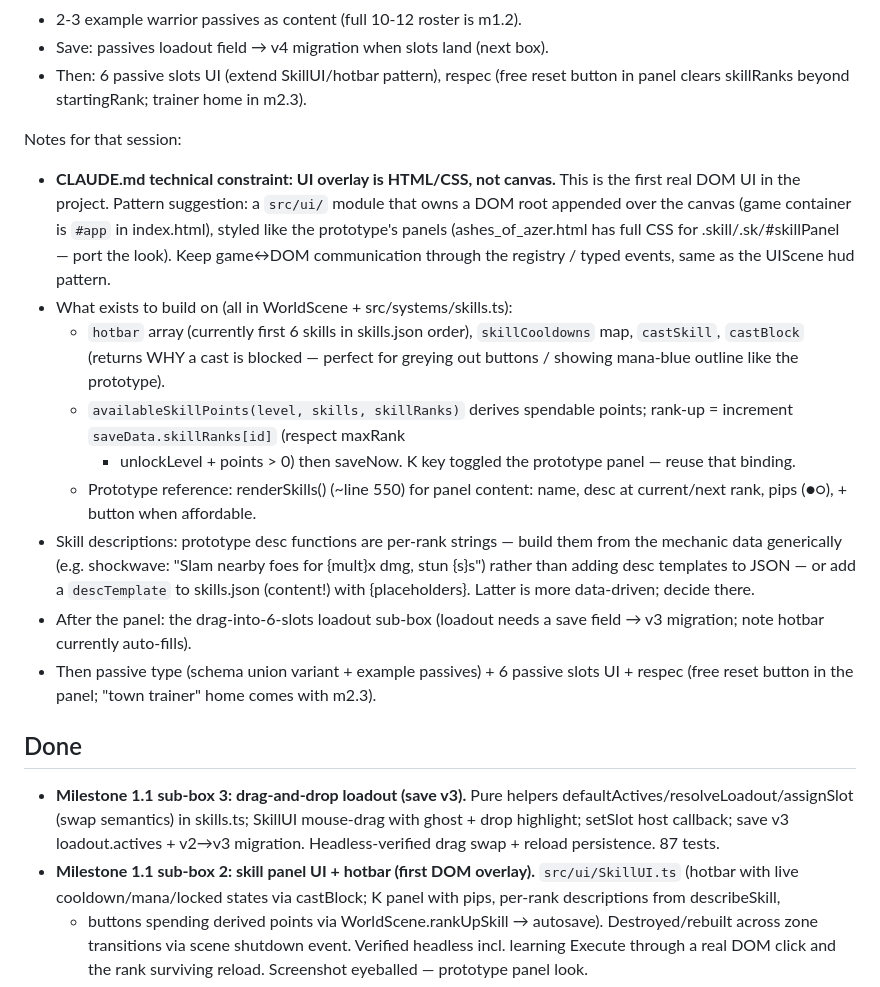
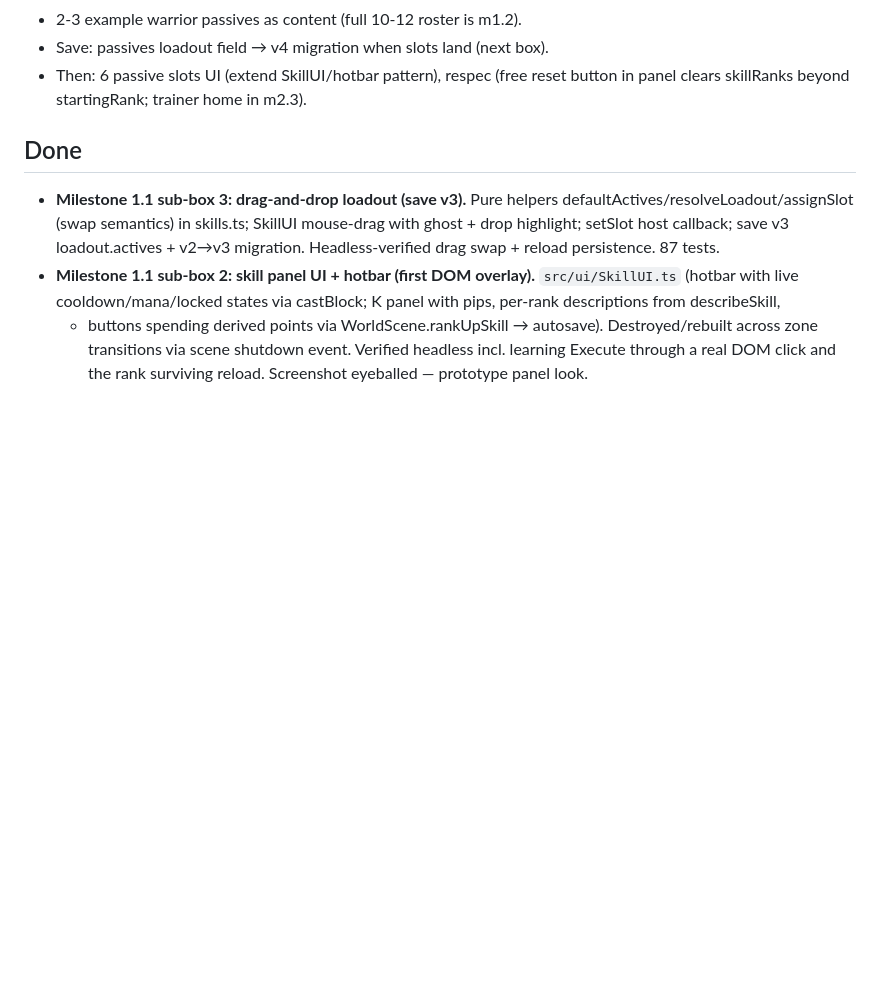
Before and after one commit to StevenSeagalStreams/Ashes-of-azer, a Markdown page: PROGRESS.md, the part around the change. GitHub-like rendering; blank space fills up the shorter version.

Commit message:
docs: drop stale handoff block from PROGRESS.md
Co-Authored-By: Claude Fable 5 <noreply@anthropic.com>
Claude-Session: https://claude.ai/code/session_01DXKvxvtXkZzUJ4traLvaPr

```diff
--- a/PROGRESS.md
+++ b/PROGRESS.md
@@ -19,36 +19,6 @@ Notes for that session:
 - Then: 6 passive slots UI (extend SkillUI/hotbar pattern), respec (free
   reset button in panel clears skillRanks beyond startingRank; trainer
   home in m2.3).
-
-Notes for that session:
-- **CLAUDE.md technical constraint: UI overlay is HTML/CSS, not canvas.**
-  This is the first real DOM UI in the project. Pattern suggestion: a
-  `src/ui/` module that owns a DOM root appended over the canvas (game
-  container is `#app` in index.html), styled like the prototype's panels
-  (ashes_of_azer.html has full CSS for .skill/.sk/#skillPanel — port the
-  look). Keep game↔DOM communication through the registry / typed events,
-  same as the UIScene hud pattern.
-- What exists to build on (all in WorldScene + src/systems/skills.ts):
-  - `hotbar` array (currently first 6 skills in skills.json order),
-    `skillCooldowns` map, `castSkill`, `castBlock` (returns WHY a cast is
-    blocked — perfect for greying out buttons / showing mana-blue outline
-    like the prototype).
-  - `availableSkillPoints(level, skills, skillRanks)` derives spendable
-    points; rank-up = increment `saveData.skillRanks[id]` (respect maxRank
-    + unlockLevel + points > 0) then saveNow. K key toggled the prototype
-    panel — reuse that binding.
-  - Prototype reference: renderSkills() (~line 550) for panel content:
-    name, desc at current/next rank, pips (●○), + button when affordable.
-- Skill descriptions: prototype desc functions are per-rank strings —
-  build them from the mechanic data generically (e.g. shockwave: "Slam
-  nearby foes for {mult}x dmg, stun {s}s") rather than adding desc
-  templates to JSON — or add a `descTemplate` to skills.json (content!)
-  with {placeholders}. Latter is more data-driven; decide there.
-- After the panel: the drag-into-6-slots loadout sub-box (loadout needs a
-  save field → v3 migration; note hotbar currently auto-fills).
-- Then passive type (schema union variant + example passives) + 6 passive
-  slots UI + respec (free reset button in the panel; "town trainer" home
-  comes with m2.3).
 
 ## Done
 - **Milestone 1.1 sub-box 3: drag-and-drop loadout (save v3).** Pure
```
